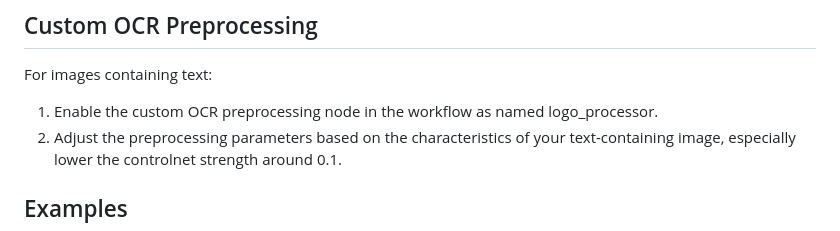
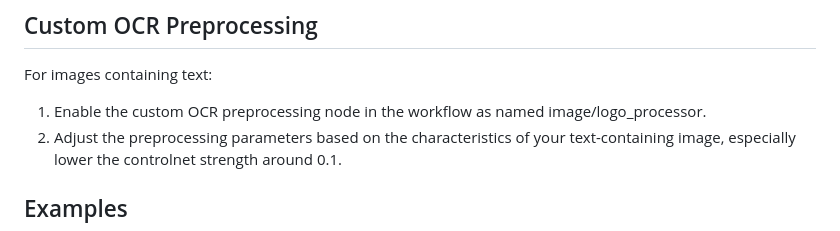
Before and after one commit to furkandurmus/ComfyUi-Style-Transfer, a Markdown page: README.md, the part around the change. GitHub-like rendering.

```diff
--- a/README.md
+++ b/README.md
@@ -77,7 +77,7 @@ This repository contains an implementation of an advanced image style transfer t
 
 For images containing text:
 
-1. Enable the custom OCR preprocessing node in the workflow as named logo_processor.
+1. Enable the custom OCR preprocessing node in the workflow as named image/logo_processor.
 2. Adjust the preprocessing parameters based on the characteristics of your text-containing image, especially lower the controlnet strength around 0.1.
 
 ## Examples
```
